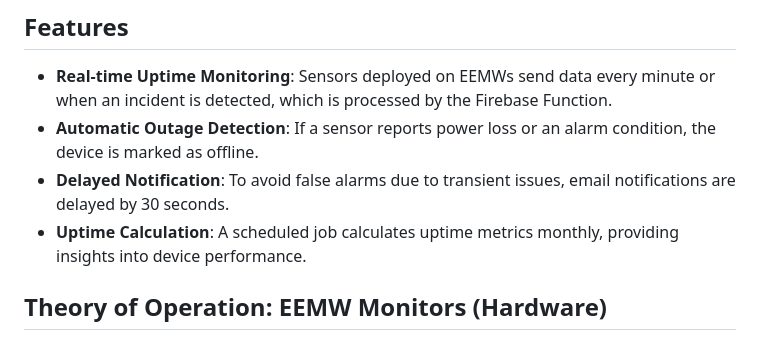
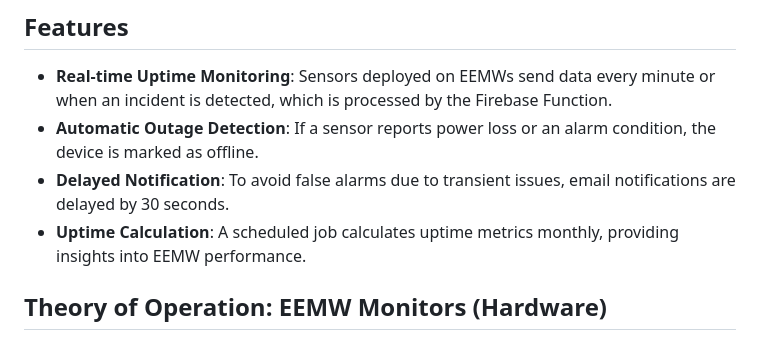
Before and after one commit to TransformAirports/uptime, a Markdown page: README.md, the part around the change. GitHub-like rendering.

```diff
--- a/README.md
+++ b/README.md
@@ -26,7 +26,7 @@ This repository contains the source code and documentation for the Uptime Monito
 - **Real-time Uptime Monitoring**: Sensors deployed on EEMWs send data every minute or when an incident is detected, which is processed by the Firebase Function.
 - **Automatic Outage Detection**: If a sensor reports power loss or an alarm condition, the device is marked as offline.
 - **Delayed Notification**: To avoid false alarms due to transient issues, email notifications are delayed by 30 seconds.
-- **Uptime Calculation**: A scheduled job calculates uptime metrics monthly, providing insights into device performance.
+- **Uptime Calculation**: A scheduled job calculates uptime metrics monthly, providing insights into EEMW performance.
 
 ## Theory of Operation: EEMW Monitors (Hardware)
 
```
